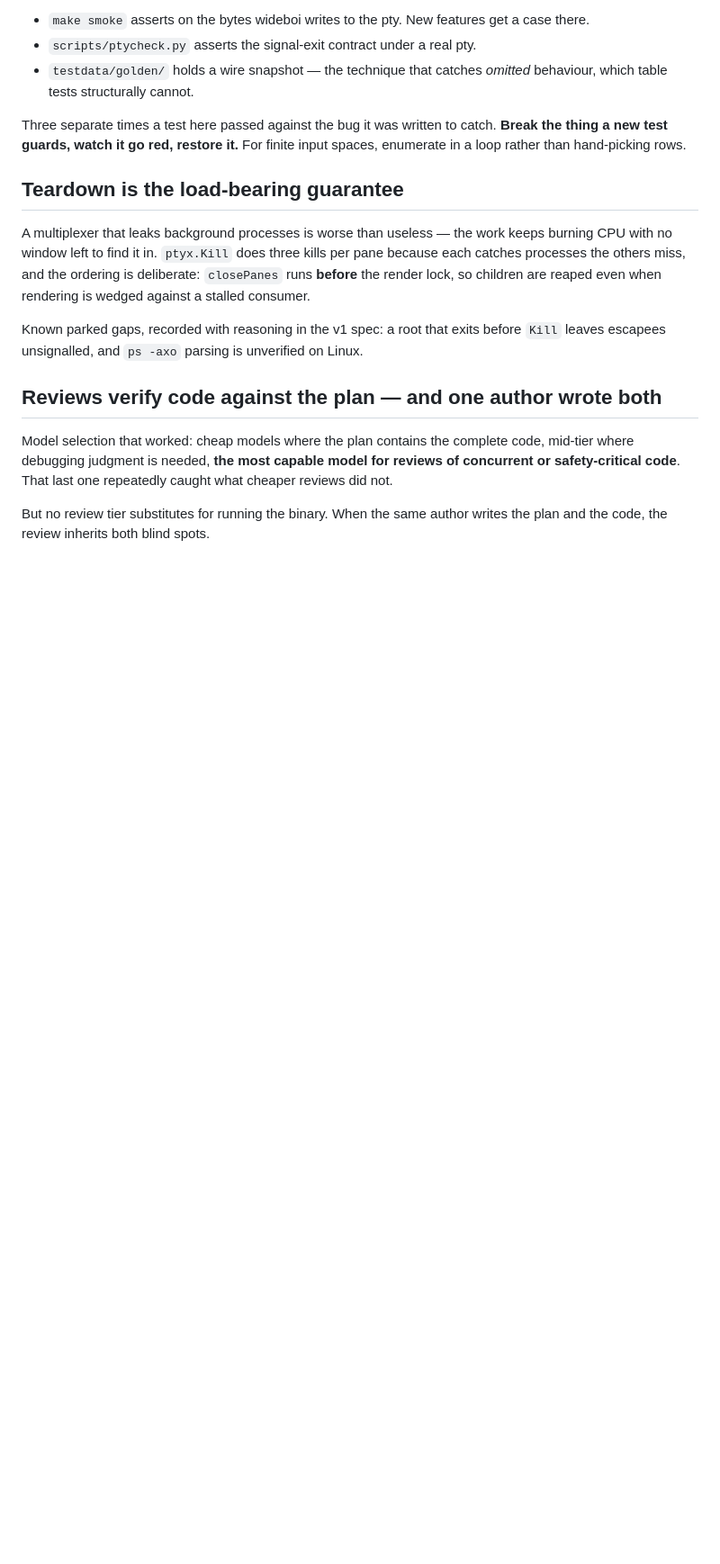
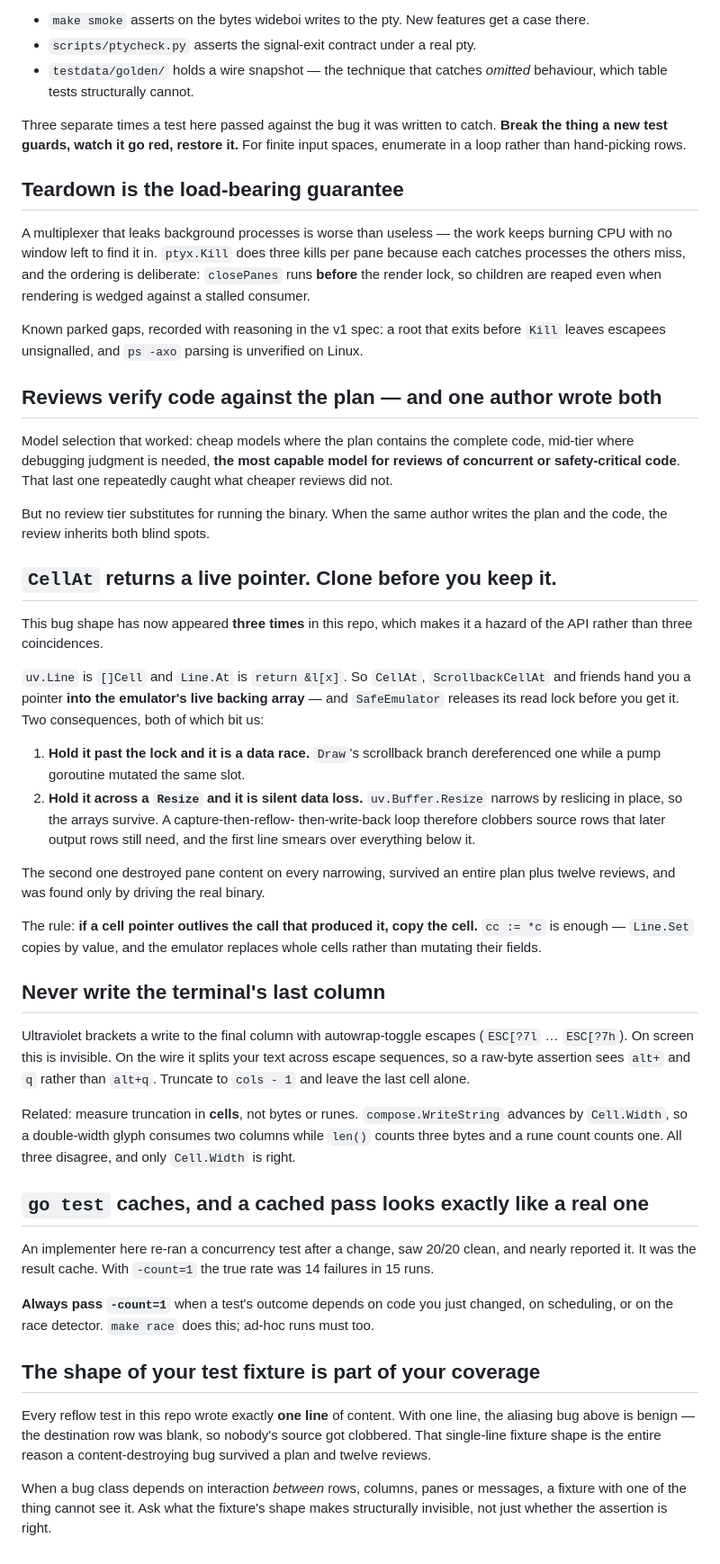
Before and after one commit to lmorchard/wideboi, a Markdown page: docs/LESSONS.md, the part around the change. Shown at 90% size. GitHub-like rendering; blank space fills up the shorter version.

Commit message:
docs: record what Plan 5 taught
Four hazards that each cost a fix round, promoted out of the execution
ledger before it is deleted: CellAt returning live pointers into the
emulator's buffer (three instances this plan, one of them silent data
loss), the last-column autowrap-toggle trap, go test's result cache
disguising a 14/15 failure rate as 20/20 clean, and single-line test
fixtures being structurally unable to see between-row bugs.

```diff
--- a/docs/LESSONS.md
+++ b/docs/LESSONS.md
@@ -84,3 +84,60 @@ what cheaper reviews did not.
 
 But no review tier substitutes for running the binary. When the same author writes
 the plan and the code, the review inherits both blind spots.
+
+## `CellAt` returns a live pointer. Clone before you keep it.
+
+This bug shape has now appeared **three times** in this repo, which makes it a
+hazard of the API rather than three coincidences.
+
+`uv.Line` is `[]Cell` and `Line.At` is `return &l[x]`. So `CellAt`,
+`ScrollbackCellAt` and friends hand you a pointer **into the emulator's live
+backing array** — and `SafeEmulator` releases its read lock before you get it.
+Two consequences, both of which bit us:
+
+1. **Hold it past the lock and it is a data race.** `Draw`'s scrollback branch
+   dereferenced one while a pump goroutine mutated the same slot.
+2. **Hold it across a `Resize` and it is silent data loss.** `uv.Buffer.Resize`
+   narrows by reslicing in place, so the arrays survive. A capture-then-reflow-
+   then-write-back loop therefore clobbers source rows that later output rows
+   still need, and the first line smears over everything below it.
+
+The second one destroyed pane content on every narrowing, survived an entire
+plan plus twelve reviews, and was found only by driving the real binary.
+
+The rule: **if a cell pointer outlives the call that produced it, copy the
+cell.** `cc := *c` is enough — `Line.Set` copies by value, and the emulator
+replaces whole cells rather than mutating their fields.
+
+## Never write the terminal's last column
+
+Ultraviolet brackets a write to the final column with autowrap-toggle escapes
+(`ESC[?7l` … `ESC[?7h`). On screen this is invisible. On the wire it splits your
+text across escape sequences, so a raw-byte assertion sees `alt+` and `q` rather
+than `alt+q`. Truncate to `cols - 1` and leave the last cell alone.
+
+Related: measure truncation in **cells**, not bytes or runes.
+`compose.WriteString` advances by `Cell.Width`, so a double-width glyph consumes
+two columns while `len()` counts three bytes and a rune count counts one. All
+three disagree, and only `Cell.Width` is right.
+
+## `go test` caches, and a cached pass looks exactly like a real one
+
+An implementer here re-ran a concurrency test after a change, saw 20/20 clean,
+and nearly reported it. It was the result cache. With `-count=1` the true rate
+was 14 failures in 15 runs.
+
+**Always pass `-count=1`** when a test's outcome depends on code you just
+changed, on scheduling, or on the race detector. `make race` does this; ad-hoc
+runs must too.
+
+## The shape of your test fixture is part of your coverage
+
+Every reflow test in this repo wrote exactly **one line** of content. With one
+line, the aliasing bug above is benign — the destination row was blank, so
+nobody's source got clobbered. That single-line fixture shape is the entire
+reason a content-destroying bug survived a plan and twelve reviews.
+
+When a bug class depends on interaction *between* rows, columns, panes or
+messages, a fixture with one of the thing cannot see it. Ask what the fixture's
+shape makes structurally invisible, not just whether the assertion is right.
```
